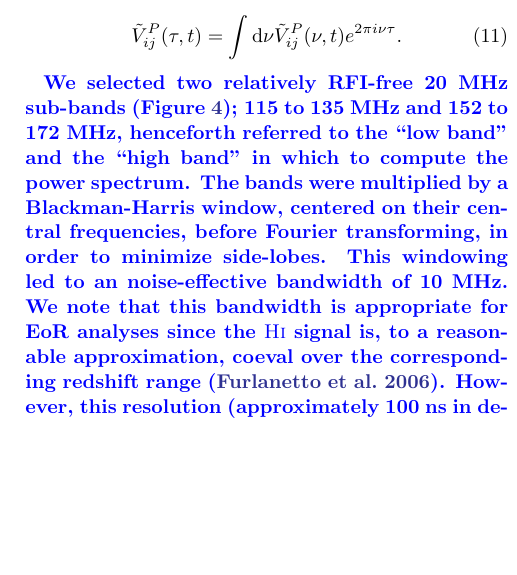
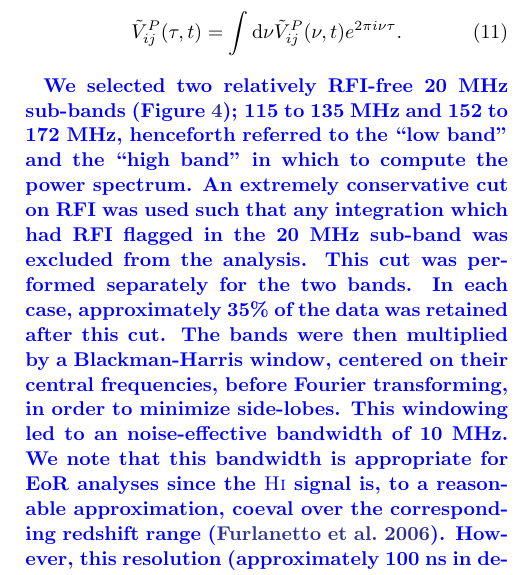
Before and after one commit to UPennEoR/kohn18_paper, a LaTeX paper (ApJ/hera19.tex): part of one column of page 11 of 21, cut so that both start at the same text, the shorter picture padded with empty space. Compiled offline with pdfLaTeX; a missing bibliography style is replaced by a similar one.

Commit message:
Fri Mar  1 11:23:36 EST 2019

```diff
--- a/ApJ/hera19.tex
+++ b/ApJ/hera19.tex
@@ -571,7 +568,9 @@ Power spectra were formed according to the method used in \cite{Pober13} and \ci
 \end{equation}
 
 \edited{
-We selected two relatively RFI-free 20 MHz sub-bands (Figure~\ref{fig:rfi}); 115 to 135 MHz and 152 to 172 MHz, henceforth referred to the ``low band'' and the ``high band'' in which to compute the power spectrum. The bands were multiplied by a Blackman-Harris window, centered on their central frequencies, before Fourier transforming, in order to minimize side-lobes. This windowing led to an noise-effective bandwidth of 10 MHz.  We note that this bandwidth is appropriate for EoR analyses since the {\sc Hi} signal is, to a reasonable approximation, coeval over the corresponding redshift range \citep{Furlanetto06}.  However, this resolution (approximately 100 ns in delay as compared to 194 ns for the longest baseline in this study) does limit our ability to resolve certain features in the power spectrum.
+We selected two relatively RFI-free 20 MHz sub-bands (Figure~\ref{fig:rfi}); 115 to 135 MHz and 152 to 172 MHz, henceforth referred to the ``low band'' and the ``high band'' in which to compute the power spectrum.  An extremely conservative cut on RFI was used such that any integration which had RFI flagged in the 20 MHz sub-band was excluded from the analysis.  This cut was performed separately for the two bands.  In each case, approximately 35\% of the data was retained after this cut.
+% DOUBLE CHECK
+The bands were then multiplied by a Blackman-Harris window, centered on their central frequencies, before Fourier transforming, in order to minimize side-lobes. This windowing led to an noise-effective bandwidth of 10 MHz.  We note that this bandwidth is appropriate for EoR analyses since the {\sc Hi} signal is, to a reasonable approximation, coeval over the corresponding redshift range \citep{Furlanetto06}.  However, this resolution (approximately 100 ns in delay as compared to 194 ns for the longest baseline in this study) does limit our ability to resolve certain features in the power spectrum.
 We also note that using a Blackman-Harris window will induce a correlation between adjacent $\tau$ modes; this should be borne in mind when interpreting plots, as all delay bins are plotted.}
 
 The power at each delay-mode and baseline can be represented in terms of their respective Fourier components $k_{\parallel}$ and $k_{\perp}$ \citep{Parsons.12a, Nithya.15b}:
```
Also changed, not shown: ApJ/OldFigures/bl0_highband_nozoom.pdf (renamed from ApJ/bl0_highband_nozoom.pdf), ApJ/OldFigures/bl0_lowband_nozoom.pdf (renamed from ApJ/bl0_lowband_nozoom.pdf), ApJ/OldFigures/simdata_highband_8day_1D.pdf (renamed from ApJ/simdata_highband_8day_1D.pdf), ApJ/OldFigures/simdata_lowband_8day_1D.pdf (renamed from ApJ/simdata_lowband_8day_1D.pdf), ApJ/hera19.tex (11 more changed lines).
